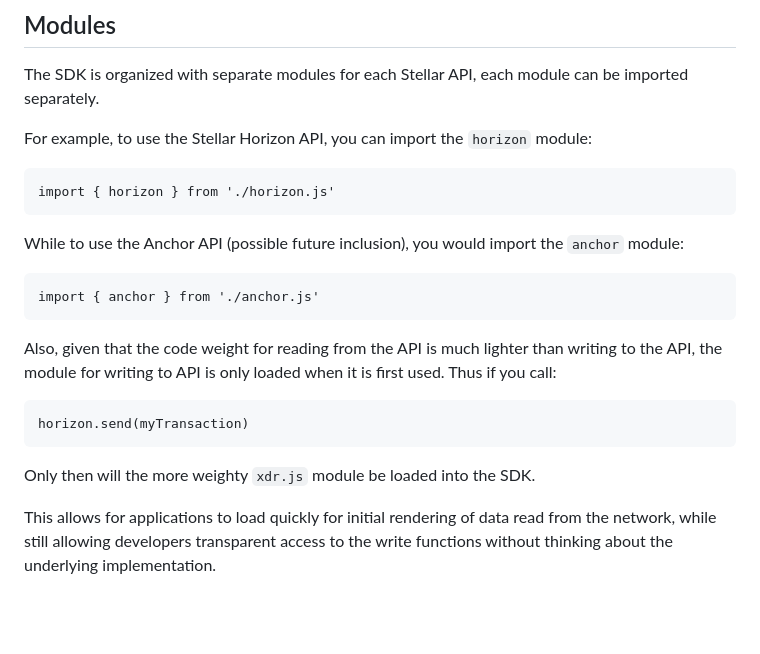
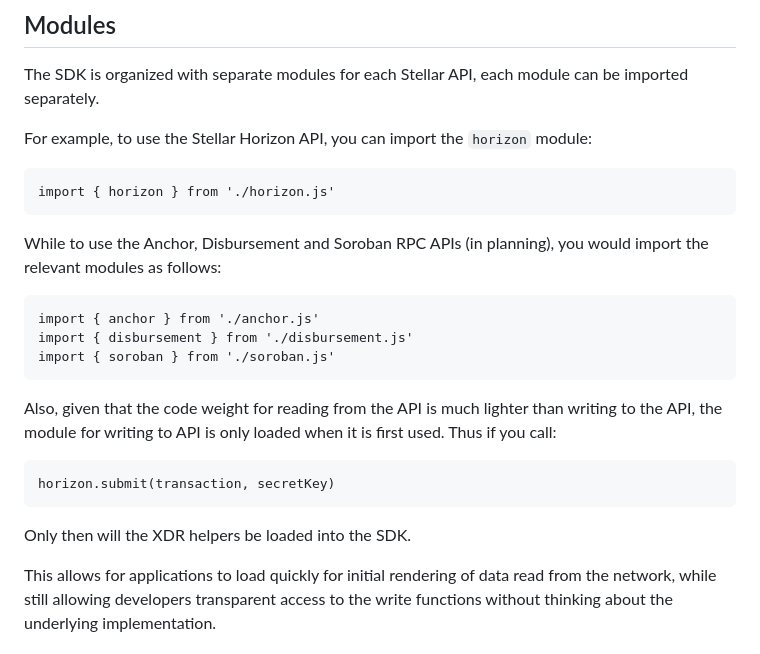
Before and after one commit to Cloudouble/stellar-js-worker-sdk, a Markdown page: README.md, the part around one of its changes. Rendered like a GitHub page; blank space fills up the shorter version.

````diff
--- a/README.md
+++ b/README.md
@@ -19,19 +67,21 @@ For example, to use the Stellar Horizon API, you can import the `horizon` module
 import { horizon } from './horizon.js'
 ```
 
-While to use the Anchor API (possible future inclusion), you would import the `anchor` module:
+While to use the Anchor, Disbursement and Soroban RPC APIs (in planning), you would import the relevant modules as follows:
 
 ```
 import { anchor } from './anchor.js'
+import { disbursement } from './disbursement.js'
+import { soroban } from './soroban.js'
 ```
 
 Also, given that the code weight for reading from the API is much lighter than writing to the API, the module for writing to API is only loaded when it is first used. Thus if you call:
 
 ```
-horizon.send(myTransaction)
+horizon.submit(transaction, secretKey)
 ```
 
-Only then will the more weighty `xdr.js` module be loaded into the SDK.
+Only then will the XDR helpers be loaded into the SDK.
 
 This allows for applications to load quickly for initial rendering of data read from the network, while still allowing developers transparent access to the write functions without thinking about the underlying implementation.
 
````
Also changed, not shown: other parts of README.md (+48 -0 lines).
